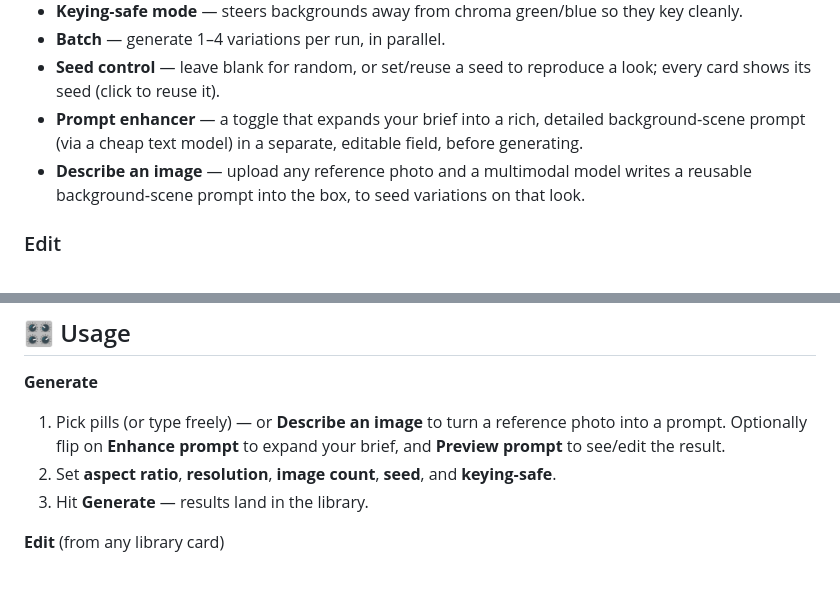
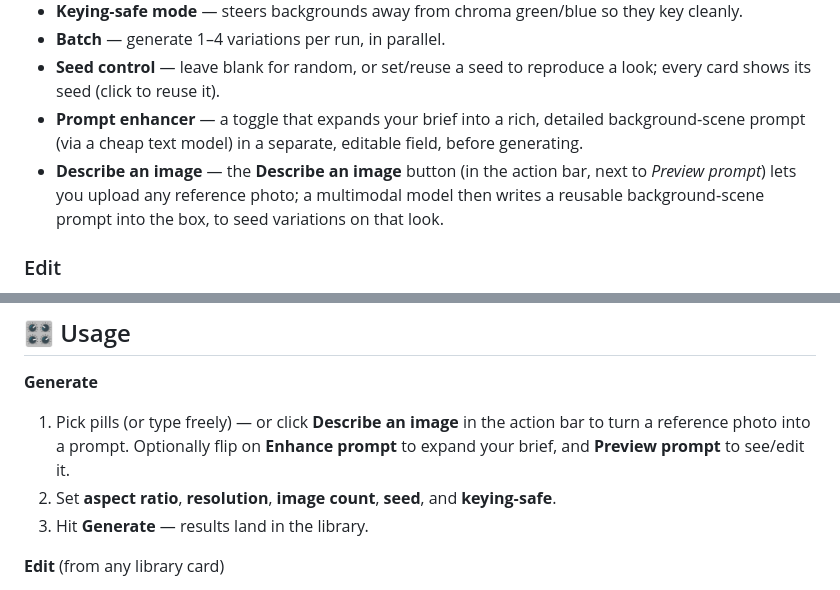
Before and after one commit to SonapSav/BackgroundStudio, a Markdown page: README.md, 2 parts joined by grey strips. GitHub-like rendering.

Commit message:
README: note the Describe an image button placement (action bar)
Co-authored-by: Claude Opus 4.8 <noreply@anthropic.com>

```diff
--- a/README.md
+++ b/README.md
@@ -48,8 +48,9 @@ through **[OpenRouter](https://openrouter.ai)**, so all you need is an OpenRoute
   seed (click to reuse it).
 - **Prompt enhancer** — a toggle that expands your brief into a rich, detailed background‑scene prompt
   (via a cheap text model) in a separate, editable field, before generating.
-- **Describe an image** — upload any reference photo and a multimodal model writes a reusable
-  background‑scene prompt into the box, to seed variations on that look.
+- **Describe an image** — the **Describe an image** button (in the action bar, next to *Preview prompt*)
+  lets you upload any reference photo; a multimodal model then writes a reusable background‑scene prompt
+  into the box, to seed variations on that look.
 
 ### Edit
 - **Adjust** any library image with a new prompt — click **Adjust**, or drag a card onto the base slot
@@ -190,8 +191,8 @@ Then open **http://localhost:3016** in your browser.
 
 **Generate**
 
-1. Pick pills (or type freely) — or **Describe an image** to turn a reference photo into a prompt.
-   Optionally flip on **Enhance prompt** to expand your brief, and **Preview prompt** to see/edit the result.
+1. Pick pills (or type freely) — or click **Describe an image** in the action bar to turn a reference photo
+   into a prompt. Optionally flip on **Enhance prompt** to expand your brief, and **Preview prompt** to see/edit it.
 2. Set **aspect ratio**, **resolution**, **image count**, **seed**, and **keying‑safe**.
 3. Hit **Generate** — results land in the library.
 
```
